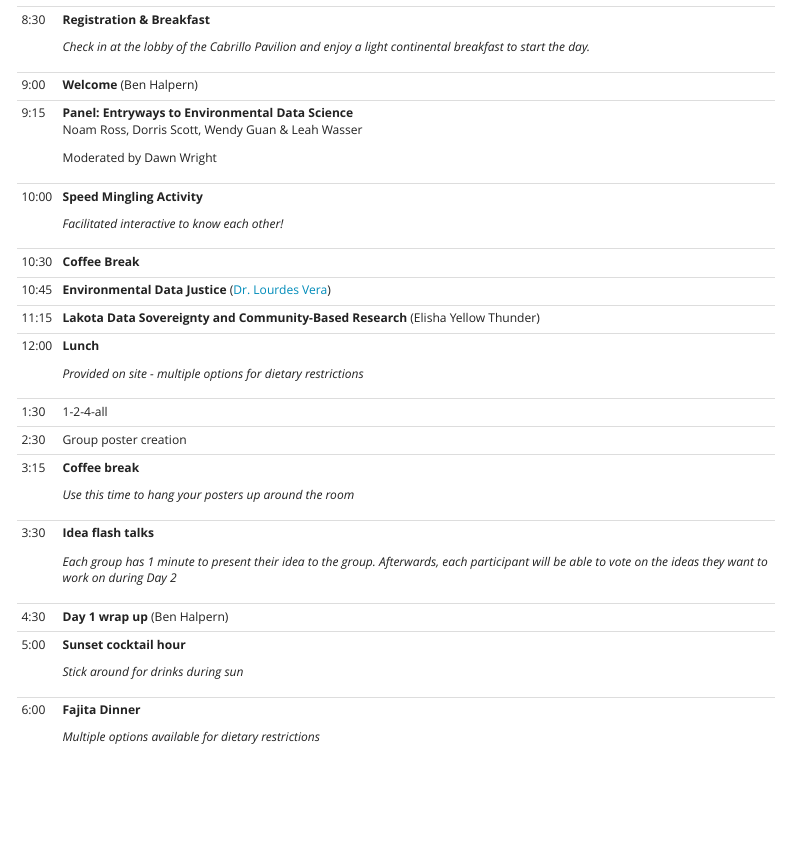
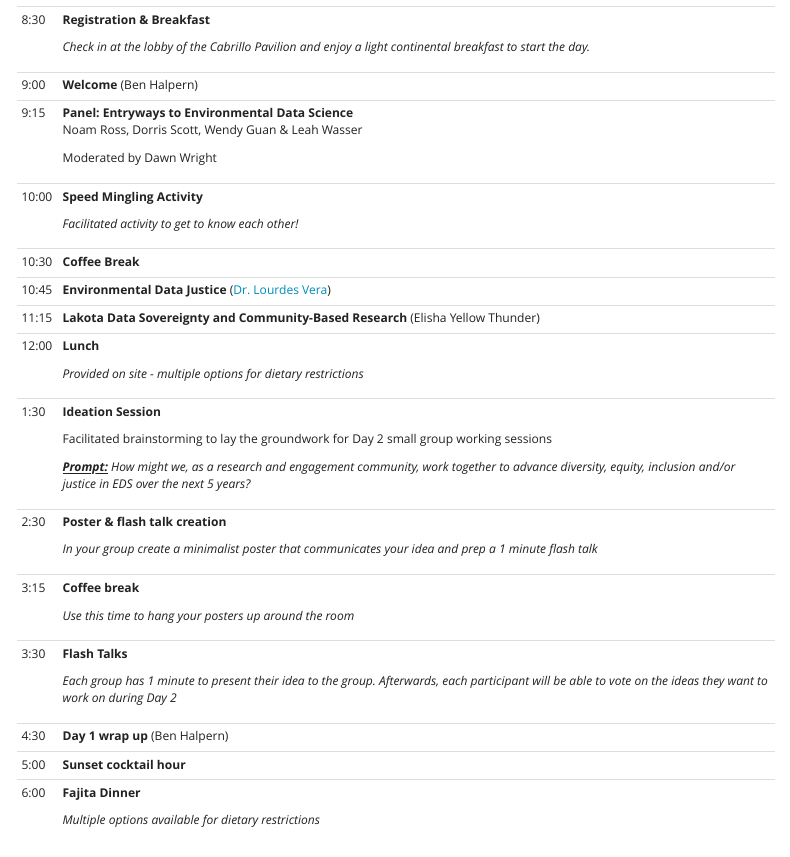
Before and after one commit to EDS-Summit/eds-summit.github.io, a Quarto document (index.qmd): the page in a window 1100 px wide, from 1040 px down. Rendered offline with R 4.5, knitr and Pandoc in place of Quarto, with nearby package versions; menus at the side of the page are left out.

Commit message:
updated day 1 some more

```diff
--- a/index.qmd
+++ b/index.qmd
@@ -30,54 +30,58 @@ Participant attendance is not limited by sector, discipline, background, or care
 
 #### **February 7**
 
-+---------+----------------------------------------------------------------------------------------------------------------------------------------------------------------+
-| 8:30    | **Registration & Breakfast**                                                                                                                                   |
-|         |                                                                                                                                                                |
-|         | *Check in at the lobby of the Cabrillo Pavilion and enjoy a light continental breakfast to start the day.*                                                     |
-+---------+----------------------------------------------------------------------------------------------------------------------------------------------------------------+
-| 9:00    | **Welcome** (Ben Halpern)                                                                                                                                      |
-+---------+----------------------------------------------------------------------------------------------------------------------------------------------------------------+
-| 9:15    | **Panel: Entryways to Environmental Data Science** \                                                                                                           |
-|         | Noam Ross, Dorris Scott, Wendy Guan & Leah Wasser                                                                                                              |
-|         |                                                                                                                                                                |
-|         | Moderated by Dawn Wright                                                                                                                                       |
-+---------+----------------------------------------------------------------------------------------------------------------------------------------------------------------+
-| 10:00   | **Speed Mingling Activity**                                                                                                                                    |
-|         |                                                                                                                                                                |
-|         | *Facilitated interactive to know each other!*                                                                                                                  |
-+---------+----------------------------------------------------------------------------------------------------------------------------------------------------------------+
-| 10:30   | **Coffee Break**                                                                                                                                               |
-+---------+----------------------------------------------------------------------------------------------------------------------------------------------------------------+
-| 10:45   | **Environmental Data Justice** ([Dr. Lourdes Vera](https://lourdesvera.github.io/))                                                                            |
-+---------+----------------------------------------------------------------------------------------------------------------------------------------------------------------+
-| 11:15   | **Lakota Data Sovereignty and Community-Based Research** (Elisha Yellow Thunder)                                                                               |
-+---------+----------------------------------------------------------------------------------------------------------------------------------------------------------------+
-| 12:00   | **Lunch**                                                                                                                                                      |
-|         |                                                                                                                                                                |
-|         | *Provided on site - multiple options for dietary restrictions*                                                                                                 |
-+---------+----------------------------------------------------------------------------------------------------------------------------------------------------------------+
-| 1:30    | 1-2-4-all                                                                                                                                                      |
-+---------+----------------------------------------------------------------------------------------------------------------------------------------------------------------+
-| 2:30    | Group poster creation                                                                                                                                          |
-+---------+----------------------------------------------------------------------------------------------------------------------------------------------------------------+
-| 3:15    | **Coffee break**                                                                                                                                               |
-|         |                                                                                                                                                                |
-|         | *Use this time to hang your posters up around the room*                                                                                                        |
-+---------+----------------------------------------------------------------------------------------------------------------------------------------------------------------+
-| 3:30    | **Idea flash talks**                                                                                                                                           |
-|         |                                                                                                                                                                |
-|         | *Each group has 1 minute to present their idea to the group. Afterwards, each participant will be able to vote on the ideas they want to work on during Day 2* |
-+---------+----------------------------------------------------------------------------------------------------------------------------------------------------------------+
-| 4:30    | **Day 1 wrap up** (Ben Halpern)                                                                                                                                |
-+---------+----------------------------------------------------------------------------------------------------------------------------------------------------------------+
-| 5:00    | **Sunset cocktail hour**                                                                                                                                       |
-|         |                                                                                                                                                                |
-|         | *Stick around for drinks during sun*                                                                                                                           |
-+---------+----------------------------------------------------------------------------------------------------------------------------------------------------------------+
-| 6:00    | **Fajita Dinner**                                                                                                                                              |
-|         |                                                                                                                                                                |
-|         | *Multiple options available for dietary restrictions*                                                                                                          |
-+---------+----------------------------------------------------------------------------------------------------------------------------------------------------------------+
++---------+----------------------------------------------------------------------------------------------------------------------------------------------------------------------------------------+
+| 8:30    | **Registration & Breakfast**                                                                                                                                                           |
+|         |                                                                                                                                                                                        |
+|         | *Check in at the lobby of the Cabrillo Pavilion and enjoy a light continental breakfast to start the day.*                                                                             |
++---------+----------------------------------------------------------------------------------------------------------------------------------------------------------------------------------------+
+| 9:00    | **Welcome** (Ben Halpern)                                                                                                                                                              |
++---------+----------------------------------------------------------------------------------------------------------------------------------------------------------------------------------------+
+| 9:15    | **Panel: Entryways to Environmental Data Science** \                                                                                                                                   |
+|         | Noam Ross, Dorris Scott, Wendy Guan & Leah Wasser                                                                                                                                      |
+|         |                                                                                                                                                                                        |
+|         | Moderated by Dawn Wright                                                                                                                                                               |
++---------+----------------------------------------------------------------------------------------------------------------------------------------------------------------------------------------+
+| 10:00   | **Speed Mingling Activity**                                                                                                                                                            |
+|         |                                                                                                                                                                                        |
+|         | *Facilitated activity to get to know each other!*                                                                                                                                      |
++---------+----------------------------------------------------------------------------------------------------------------------------------------------------------------------------------------+
+| 10:30   | **Coffee Break**                                                                                                                                                                       |
++---------+----------------------------------------------------------------------------------------------------------------------------------------------------------------------------------------+
+| 10:45   | **Environmental Data Justice** ([Dr. Lourdes Vera](https://lourdesvera.github.io/))                                                                                                    |
++---------+----------------------------------------------------------------------------------------------------------------------------------------------------------------------------------------+
+| 11:15   | **Lakota Data Sovereignty and Community-Based Research** (Elisha Yellow Thunder)                                                                                                       |
++---------+----------------------------------------------------------------------------------------------------------------------------------------------------------------------------------------+
+| 12:00   | **Lunch**                                                                                                                                                                              |
+|         |                                                                                                                                                                                        |
+|         | *Provided on site - multiple options for dietary restrictions*                                                                                                                         |
++---------+----------------------------------------------------------------------------------------------------------------------------------------------------------------------------------------+
+| 1:30    | **Ideation Session**                                                                                                                                                                   |
+|         |                                                                                                                                                                                        |
+|         | Facilitated brainstorming to lay the groundwork for Day 2 small group working sessions                                                                                                 |
+|         |                                                                                                                                                                                        |
+|         | [***Prompt:***]{.underline} *How might we, as a research and engagement community, work together to advance diversity, equity, inclusion and/or justice in EDS over the next 5 years?* |
++---------+----------------------------------------------------------------------------------------------------------------------------------------------------------------------------------------+
+| 2:30    | **Poster & flash talk creation**                                                                                                                                                       |
+|         |                                                                                                                                                                                        |
+|         | *In your group create a minimalist poster that communicates your idea and prep a 1 minute flash talk*                                                                                  |
++---------+----------------------------------------------------------------------------------------------------------------------------------------------------------------------------------------+
+| 3:15    | **Coffee break**                                                                                                                                                                       |
+|         |                                                                                                                                                                                        |
+|         | *Use this time to hang your posters up around the room*                                                                                                                                |
++---------+----------------------------------------------------------------------------------------------------------------------------------------------------------------------------------------+
+| 3:30    | **Flash Talks**                                                                                                                                                                        |
+|         |                                                                                                                                                                                        |
+|         | *Each group has 1 minute to present their idea to the group. Afterwards, each participant will be able to vote on the ideas they want to work on during Day 2*                         |
++---------+----------------------------------------------------------------------------------------------------------------------------------------------------------------------------------------+
+| 4:30    | **Day 1 wrap up** (Ben Halpern)                                                                                                                                                        |
++---------+----------------------------------------------------------------------------------------------------------------------------------------------------------------------------------------+
+| 5:00    | **Sunset cocktail hour**                                                                                                                                                               |
++---------+----------------------------------------------------------------------------------------------------------------------------------------------------------------------------------------+
+| 6:00    | **Fajita Dinner**                                                                                                                                                                      |
+|         |                                                                                                                                                                                        |
+|         | *Multiple options available for dietary restrictions*                                                                                                                                  |
++---------+----------------------------------------------------------------------------------------------------------------------------------------------------------------------------------------+
 
 #### **February 8**
 
```
Also changed, not shown: docs/search.json, 1 other file.
